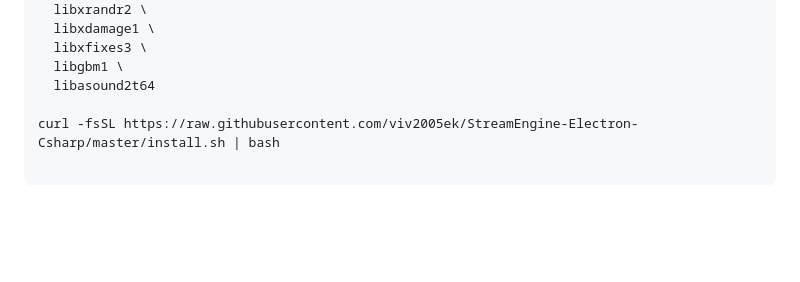
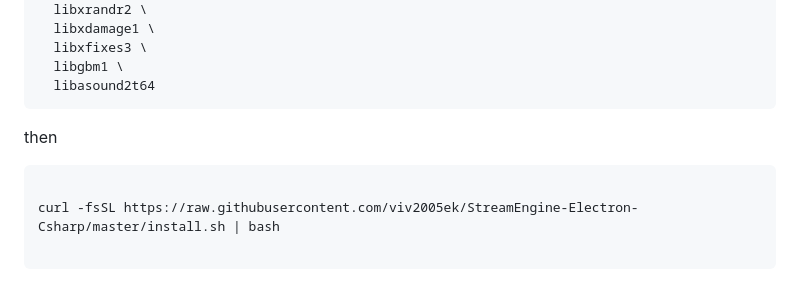
Before and after one commit to viv2005ek/StreamEngine-Electron-Csharp, a Markdown page: Readme.md, the part around the change. GitHub-like rendering; blank space fills up the shorter version.

````diff
--- a/Readme.md
+++ b/Readme.md
@@ -32,6 +32,9 @@ sudo apt install -y \
   libxfixes3 \
   libgbm1 \
   libasound2t64
+```
+then
+``` bash
 
 curl -fsSL https://raw.githubusercontent.com/viv2005ek/StreamEngine-Electron-Csharp/master/install.sh | bash
 
````
